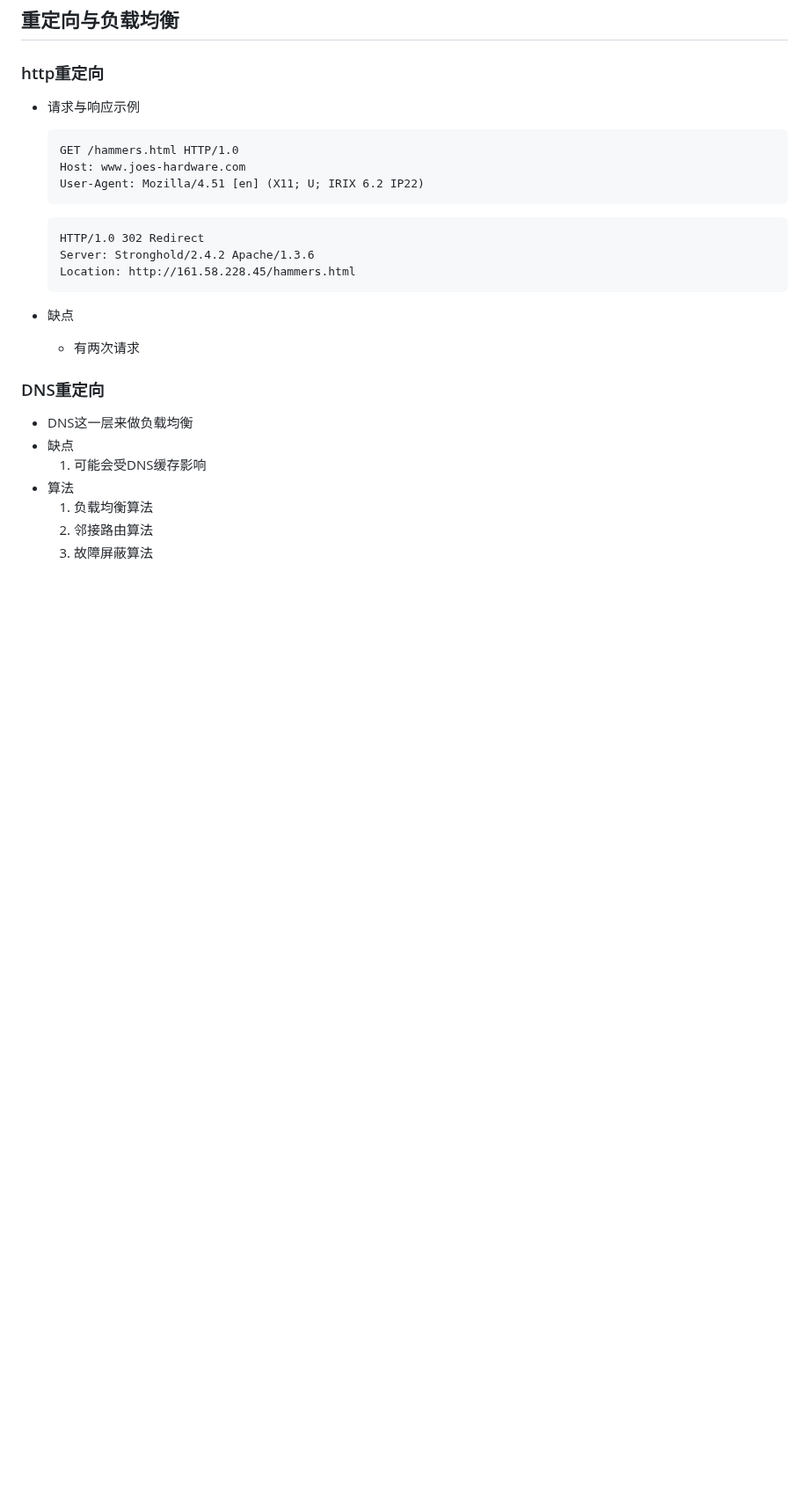
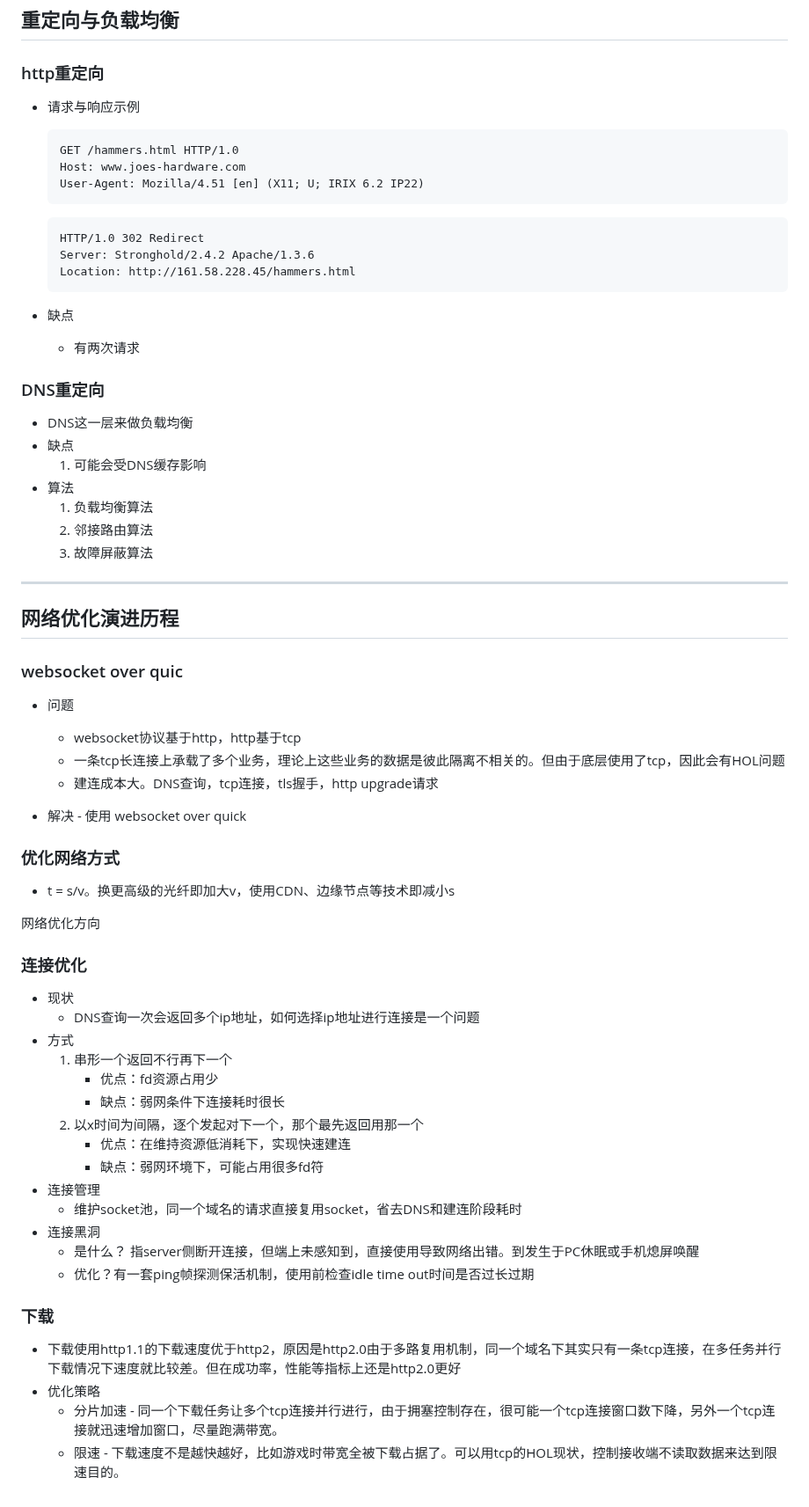
Before and after one commit to Ran-Mori/study-notes, a Markdown page: http.md, the part around one of its changes. Shown at 88% size. GitHub-like rendering; blank space fills up the shorter version.

Commit message:
learn(http): http3.0, optimize network

```diff
--- a/http.md
+++ b/http.md
@@ -751,3 +777,46 @@ Content-type: image/jpeg ...<image data included>
   1. 负载均衡算法
   2. 邻接路由算法
   3. 故障屏蔽算法
+
+***
+
+## 网络优化演进历程
+
+### websocket over quic
+
+* 问题
+  * websocket协议基于http，http基于tcp
+  * 一条tcp长连接上承载了多个业务，理论上这些业务的数据是彼此隔离不相关的。但由于底层使用了tcp，因此会有HOL问题
+  * 建连成本大。DNS查询，tcp连接，tls握手，http upgrade请求
+
+* 解决 - 使用 websocket over quick
+
+### 优化网络方式
+
+* t = s/v。换更高级的光纤即加大v，使用CDN、边缘节点等技术即减小s
+
+网络优化方向
+
+### 连接优化
+
+* 现状
+  * DNS查询一次会返回多个ip地址，如何选择ip地址进行连接是一个问题
+* 方式
+  1. 串形一个返回不行再下一个
+     * 优点：fd资源占用少
+     * 缺点：弱网条件下连接耗时很长
+  2. 以x时间为间隔，逐个发起对下一个，那个最先返回用那一个
+     * 优点：在维持资源低消耗下，实现快速建连
+     * 缺点：弱网环境下，可能占用很多fd符
+* 连接管理
+  * 维护socket池，同一个域名的请求直接复用socket，省去DNS和建连阶段耗时
+* 连接黑洞
+  * 是什么？ 指server侧断开连接，但端上未感知到，直接使用导致网络出错。到发生于PC休眠或手机熄屏唤醒
+  * 优化？有一套ping帧探测保活机制，使用前检查idle time out时间是否过长过期
+
+### 下载
+
+* 下载使用http1.1的下载速度优于http2，原因是http2.0由于多路复用机制，同一个域名下其实只有一条tcp连接，在多任务并行下载情况下速度就比较差。但在成功率，性能等指标上还是http2.0更好
+* 优化策略
+  * 分片加速 - 同一个下载任务让多个tcp连接并行进行，由于拥塞控制存在，很可能一个tcp连接窗口数下降，另外一个tcp连接就迅速增加窗口，尽量跑满带宽。
+  * 限速 - 下载速度不是越快越好，比如游戏时带宽全被下载占据了。可以用tcp的HOL现状，控制接收端不读取数据来达到限速目的。
```
Also changed, not shown: other parts of http.md (+27 -1 lines).
